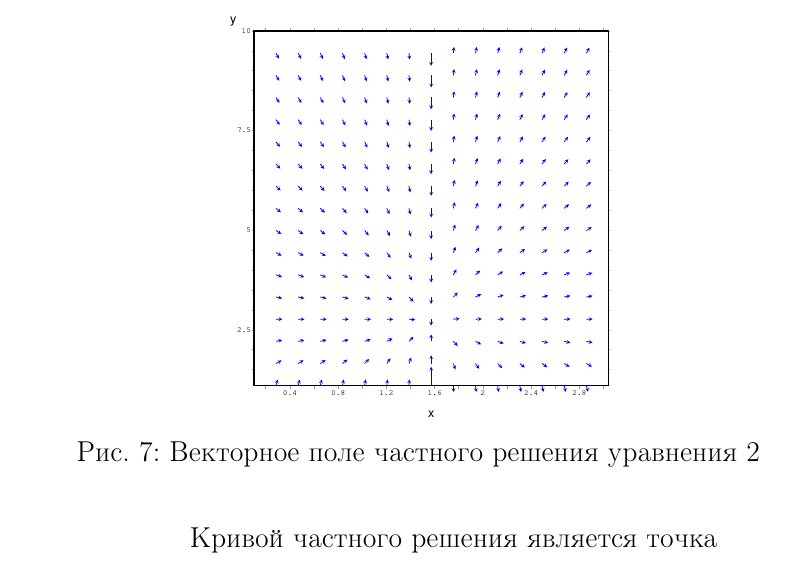
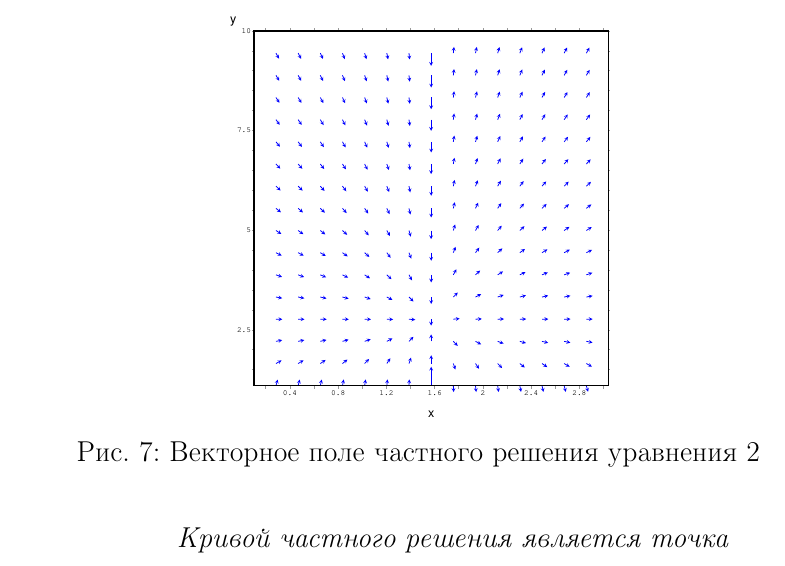
Before and after one commit to Maingart/lab2, a LaTeX document (main.tex, which reads tasks/task2.tex): part of page 12 of 14, cut so that both start at the same text. Compiled offline with pdfLaTeX.

Commit message:
italic for description under figure

```diff
--- a/tasks/task2.tex
+++ b/tasks/task2.tex
@@ -37,6 +37,6 @@
 		{\constantSecond}
 		{\solutionSecond[{}]}
 		{2}
-		\centering Кривой частного решения является точка
+		\centering \textit{Кривой частного решения является точка}
 
 \end{enumerate}
```
Also changed, not shown: main.pdf.
